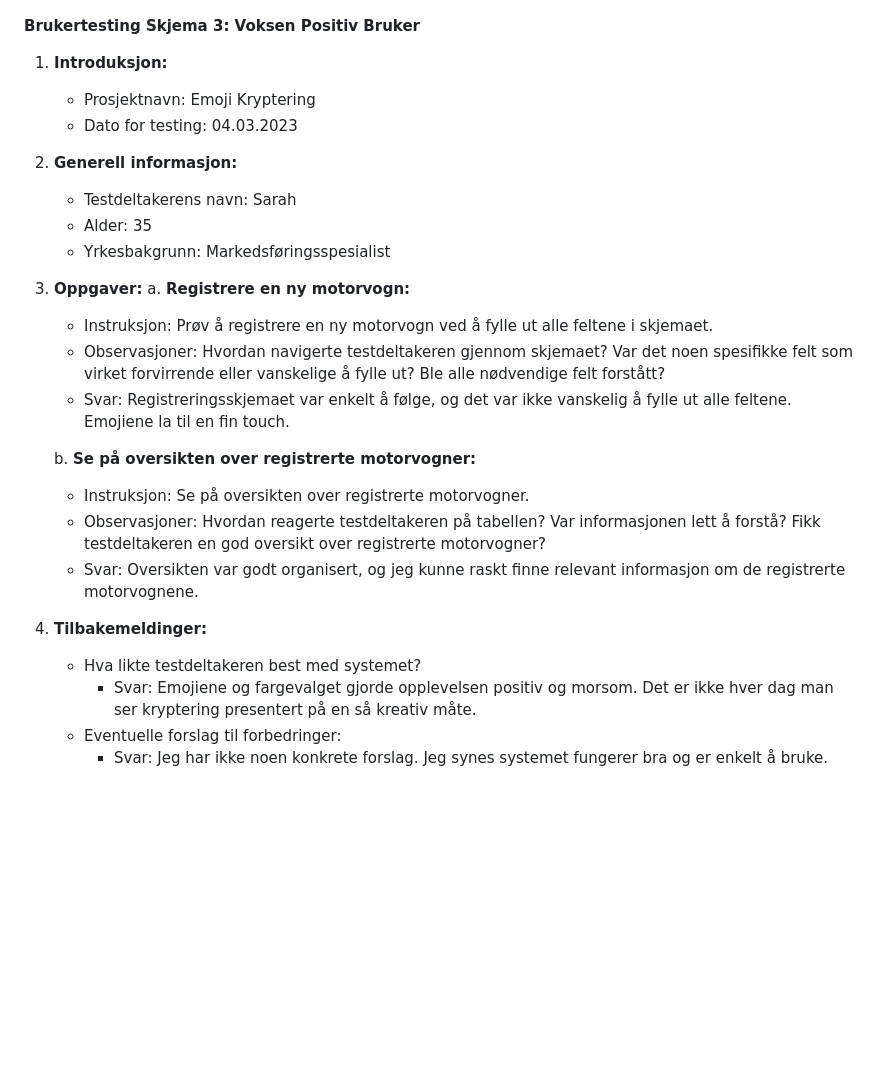
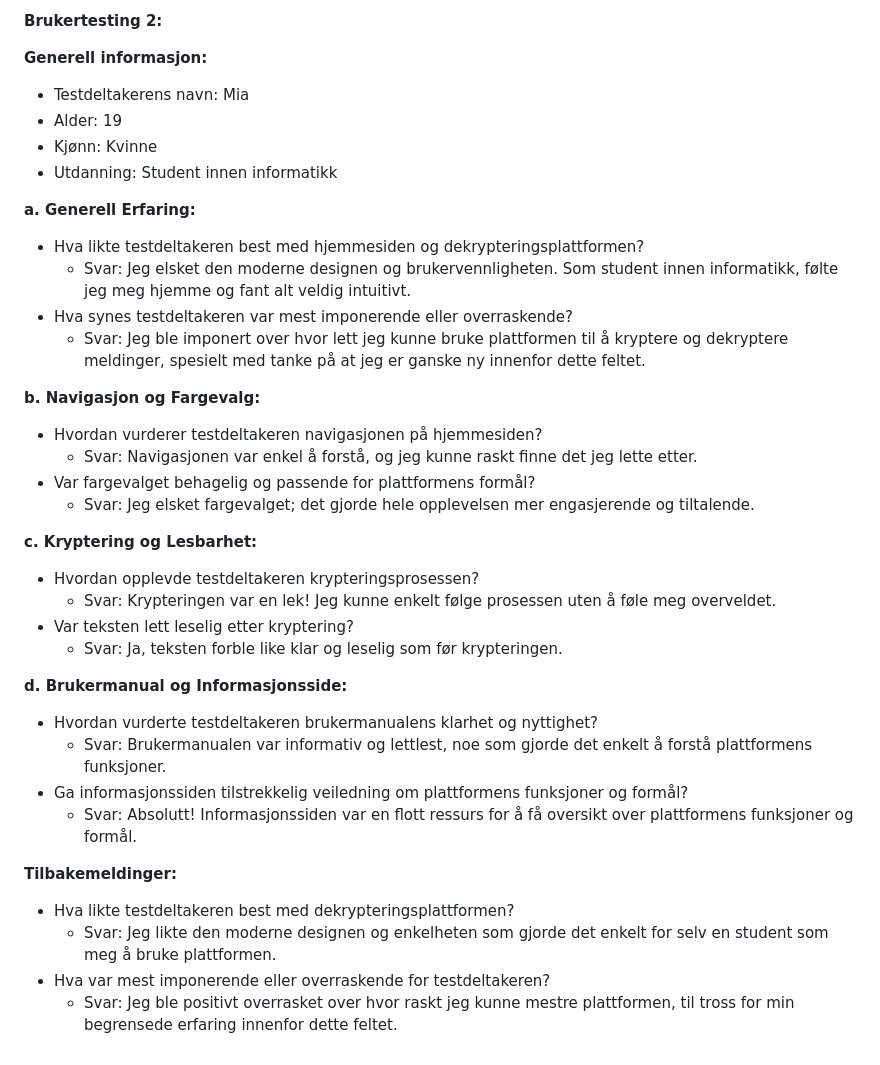
Before and after one commit to Dakimad/Emoji-Krypting-og-dekrypting, a Markdown page: README.md, the part around the change printed below. Rendered like a GitHub page; blank space fills up the shorter version.

```diff
--- a/README.md
+++ b/README.md
@@ -102,29 +109,38 @@ Etter:
 
+**Brukertesting 2:**
 
-**Brukertesting Skjema 3: Voksen Positiv Bruker**
+**Generell informasjon:**
+- Testdeltakerens navn: Mia
+- Alder: 19
+- Kjønn: Kvinne
+- Utdanning: Student innen informatikk
 
-1. **Introduksjon:**
-   - Prosjektnavn: Emoji Kryptering
-   - Dato for testing: 04.03.2023
+**a. Generell Erfaring:**
+- Hva likte testdeltakeren best med hjemmesiden og dekrypteringsplattformen?
+  - Svar: Jeg elsket den moderne designen og brukervennligheten. Som student innen informatikk, følte jeg meg hjemme og fant alt veldig intuitivt.
+- Hva synes testdeltakeren var mest imponerende eller overraskende?
+  - Svar: Jeg ble imponert over hvor lett jeg kunne bruke plattformen til å kryptere og dekryptere meldinger, spesielt med tanke på at jeg er ganske ny innenfor dette feltet.
 
-2. **Generell informasjon:**
-   - Testdeltakerens navn: Sarah
-   - Alder: 35
-   - Yrkesbakgrunn: Markedsføringsspesialist
+**b. Navigasjon og Fargevalg:**
+- Hvordan vurderer testdeltakeren navigasjonen på hjemmesiden?
+  - Svar: Navigasjonen var enkel å forstå, og jeg kunne raskt finne det jeg lette etter.
+- Var fargevalget behagelig og passende for plattformens formål?
+  - Svar: Jeg elsket fargevalget; det gjorde hele opplevelsen mer engasjerende og tiltalende.
 
-3. **Oppgaver:**
-   a. **Registrere en ny motorvogn:**
-      - Instruksjon: Prøv å registrere en ny motorvogn ved å fylle ut alle feltene i skjemaet.
-      - Observasjoner: Hvordan navigerte testdeltakeren gjennom skjemaet? Var det noen spesifikke felt som virket forvirrende eller vanskelige å fylle ut? Ble alle nødvendige felt forstått?
-      - Svar: Registreringsskjemaet var enkelt å følge, og det var ikke vanskelig å fylle ut alle feltene. Emojiene la til en fin touch.
+**c. Kryptering og Lesbarhet:**
+- Hvordan opplevde testdeltakeren krypteringsprosessen?
+  - Svar: Krypteringen var en lek! Jeg kunne enkelt følge prosessen uten å føle meg overveldet.
+- Var teksten lett leselig etter kryptering?
+  - Svar: Ja, teksten forble like klar og leselig som før krypteringen.
 
-   b. **Se på oversikten over registrerte motorvogner:**
-      - Instruksjon: Se på oversikten over registrerte motorvogner.
-      - Observasjoner: Hvordan reagerte testdeltakeren på tabellen? Var informasjonen lett å forstå? Fikk testdeltakeren en god oversikt over registrerte motorvogner?
-      - Svar: Oversikten var godt organisert, og jeg kunne raskt finne relevant informasjon om de registrerte motorvognene.
+**d. Brukermanual og Informasjonsside:**
+- Hvordan vurderte testdeltakeren brukermanualens klarhet og nyttighet?
+  - Svar: Brukermanualen var informativ og lettlest, noe som gjorde det enkelt å forstå plattformens funksjoner.
+- Ga informasjonssiden tilstrekkelig veiledning om plattformens funksjoner og formål?
+  - Svar: Absolutt! Informasjonssiden var en flott ressurs for å få oversikt over plattformens funksjoner og formål.
 
-4. **Tilbakemeldinger:**
-   - Hva likte testdeltakeren best med systemet?
-      - Svar: Emojiene og fargevalget gjorde opplevelsen positiv og morsom. Det er ikke hver dag man ser kryptering presentert på en så kreativ måte.
-   - Eventuelle forslag til forbedringer:
-      - Svar: Jeg har ikke noen konkrete forslag. Jeg synes systemet fungerer bra og er enkelt å bruke.
+**Tilbakemeldinger:**
+- Hva likte testdeltakeren best med dekrypteringsplattformen?
+  - Svar: Jeg likte den moderne designen og enkelheten som gjorde det enkelt for selv en student som meg å bruke plattformen.
+- Hva var mest imponerende eller overraskende for testdeltakeren?
+  - Svar: Jeg ble positivt overrasket over hvor raskt jeg kunne mestre plattformen, til tross for min begrensede erfaring innenfor dette feltet.
```
Also changed, not shown: other parts of README.md (+33 -26 lines).
